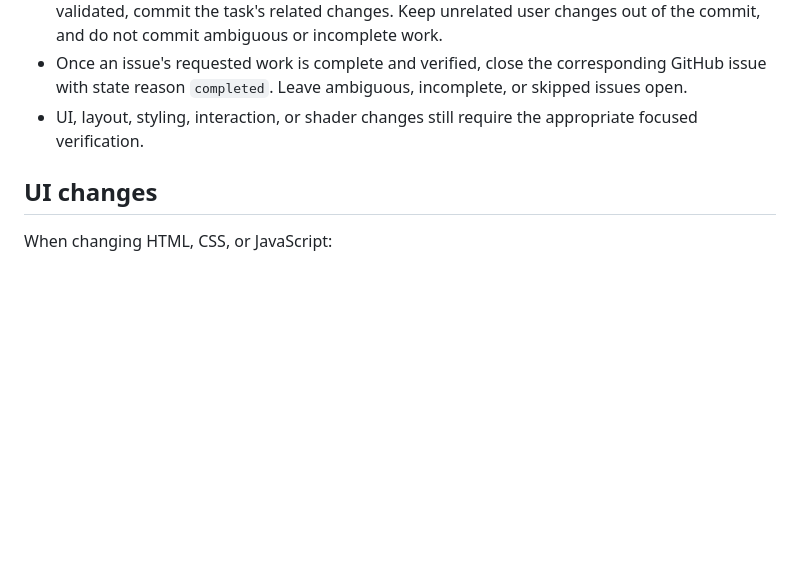
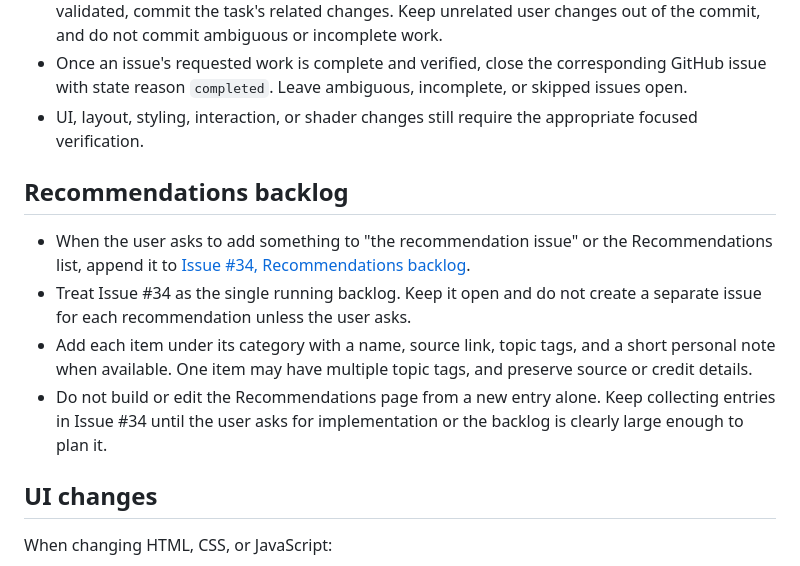
Before and after one commit to miguelcorderocollar/miguelcorderocollar.github.io, a Markdown page: AGENTS.md, the part around the change. Drawn GitHub-style; blank space fills up the shorter version.

Commit message:
Document recommendations issue workflow

```diff
--- a/AGENTS.md
+++ b/AGENTS.md
@@ -11,6 +11,13 @@
 - After a straightforward, fully specified content-only addition such as a trend, quote, or person is validated, commit the task's related changes. Keep unrelated user changes out of the commit, and do not commit ambiguous or incomplete work.
 - Once an issue's requested work is complete and verified, close the corresponding GitHub issue with state reason `completed`. Leave ambiguous, incomplete, or skipped issues open.
 - UI, layout, styling, interaction, or shader changes still require the appropriate focused verification.
+
+## Recommendations backlog
+
+- When the user asks to add something to "the recommendation issue" or the Recommendations list, append it to [Issue #34, Recommendations backlog](https://github.com/miguelcorderocollar/miguelcorderocollar.github.io/issues/34).
+- Treat Issue #34 as the single running backlog. Keep it open and do not create a separate issue for each recommendation unless the user asks.
+- Add each item under its category with a name, source link, topic tags, and a short personal note when available. One item may have multiple topic tags, and preserve source or credit details.
+- Do not build or edit the Recommendations page from a new entry alone. Keep collecting entries in Issue #34 until the user asks for implementation or the backlog is clearly large enough to plan it.
 
 ## UI changes
 
```
